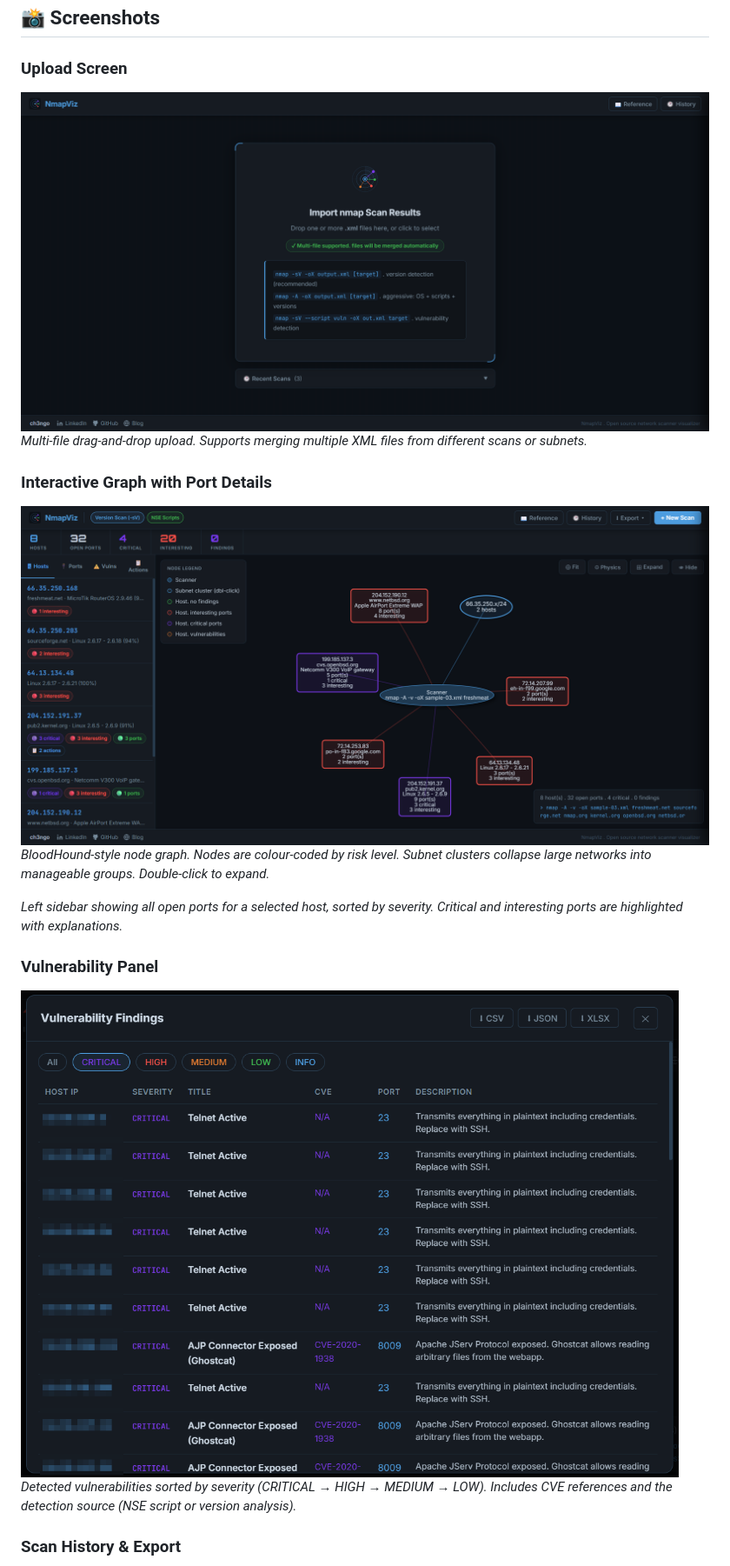
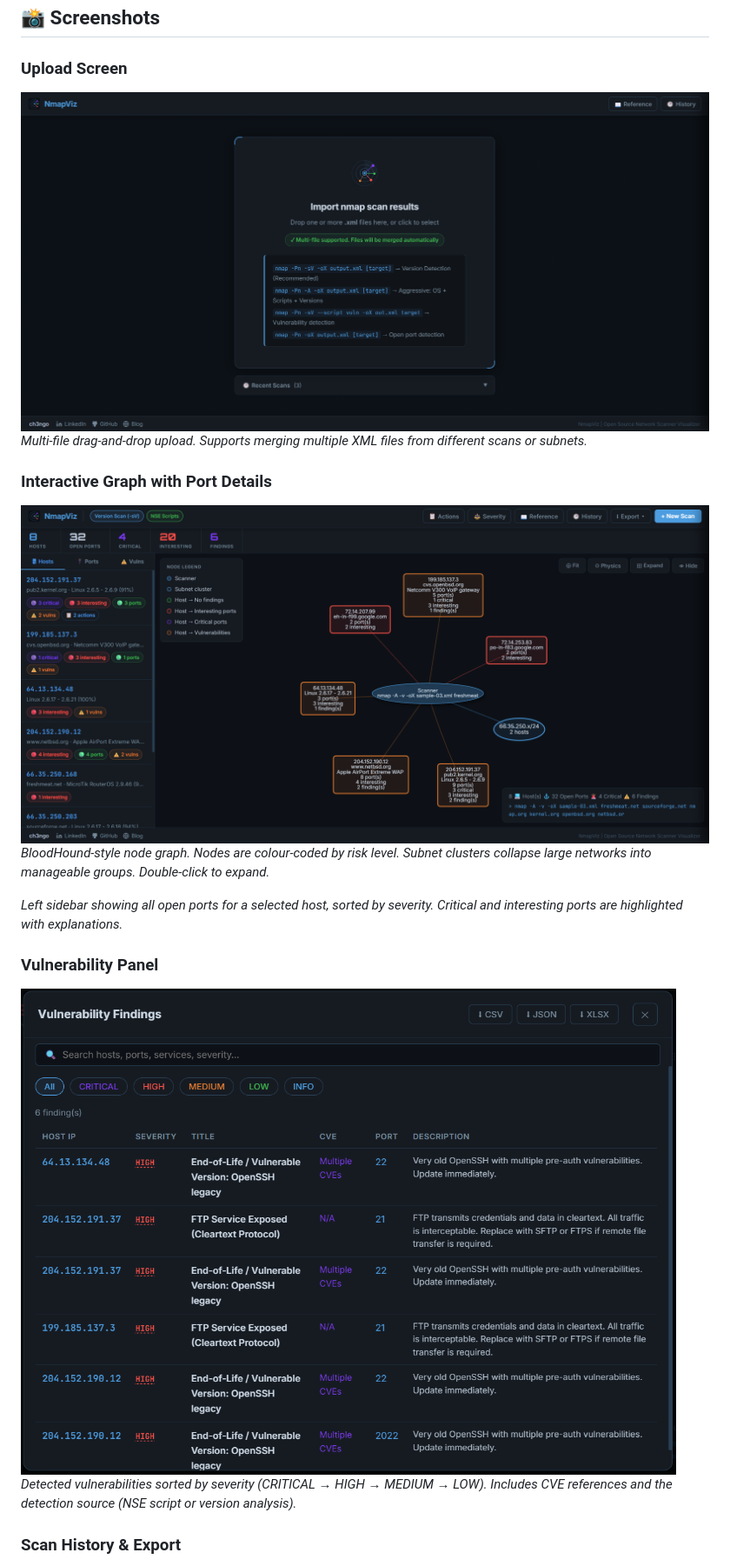
Before and after one commit to ch3ngo/nmapviz, a Markdown page: README.md, the part around the change printed below. Shown: that part at 87% size. Rendered like a GitHub page; pictures changed too: docs/screenshots/01_upload.png (deleted), docs/screenshots/01_uploadnmap.png (added), docs/screenshots/02_graph.png (deleted).

```diff
--- a/README.md
+++ b/README.md
@@ -39,17 +43,17 @@ _Got a better way to do this? Reach out and let me know!_
 ## 📸 Screenshots
 
 ### Upload Screen
-![Upload Screen](docs/screenshots/01_upload.png)
+![Upload Screen](docs/screenshots/01_uploadnmap.png)
 *Multi-file drag-and-drop upload. Supports merging multiple XML files from different scans or subnets.*
 
 ### Interactive Graph with Port Details
-![Graph view](docs/screenshots/02_graph.png)
+![Graph view](docs/screenshots/02_graphports.png)
 *BloodHound-style node graph. Nodes are colour-coded by risk level. Subnet clusters collapse large networks into manageable groups. Double-click to expand.*
 
 *Left sidebar showing all open ports for a selected host, sorted by severity. Critical and interesting ports are highlighted with explanations.*
 
 ### Vulnerability Panel
-![Vulnerability panel](docs/screenshots/03_vulns.png)
+![Vulnerability panel](docs/screenshots/03_vuln.png)
 *Detected vulnerabilities sorted by severity (CRITICAL → HIGH → MEDIUM → LOW). Includes CVE references and the detection source (NSE script or version analysis).*
 
 ### Scan History & Export
```
Also changed, not shown: other parts of README.md (+7 -8 lines), 3 other files.
